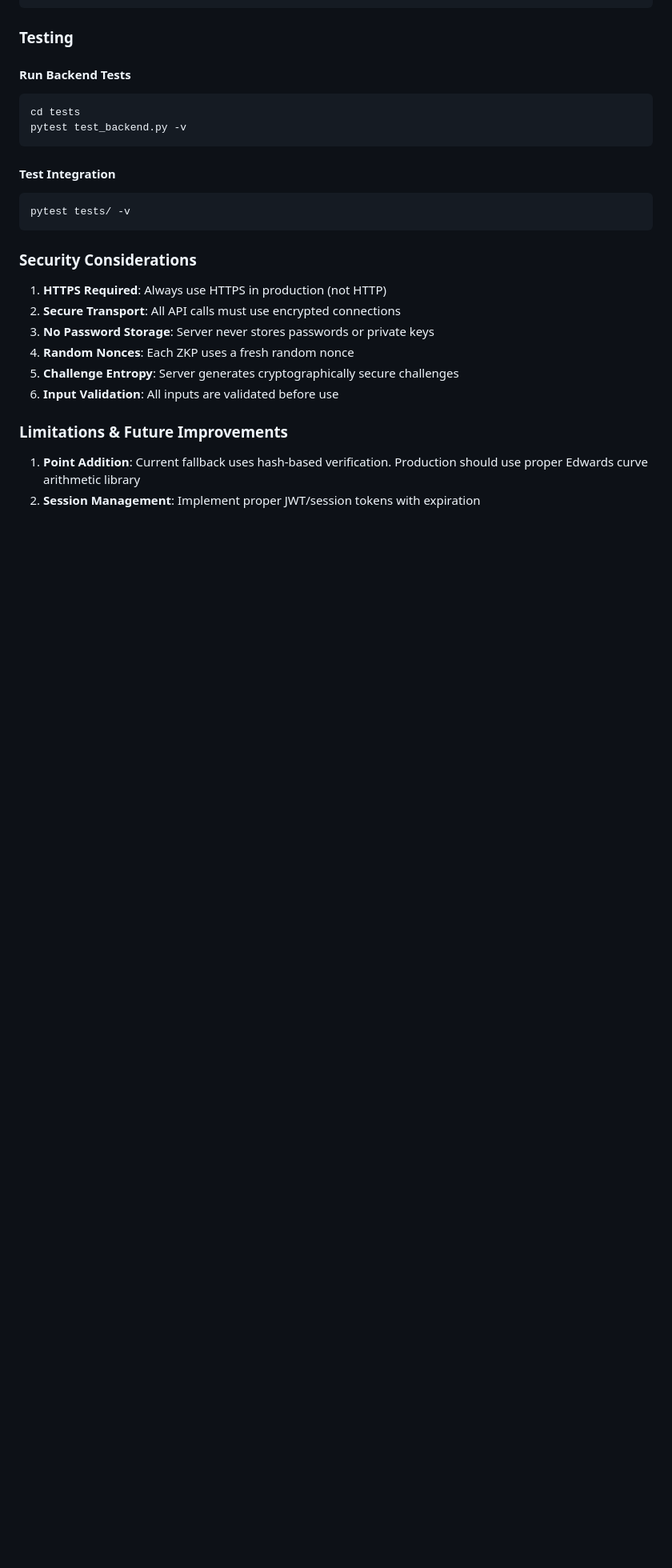
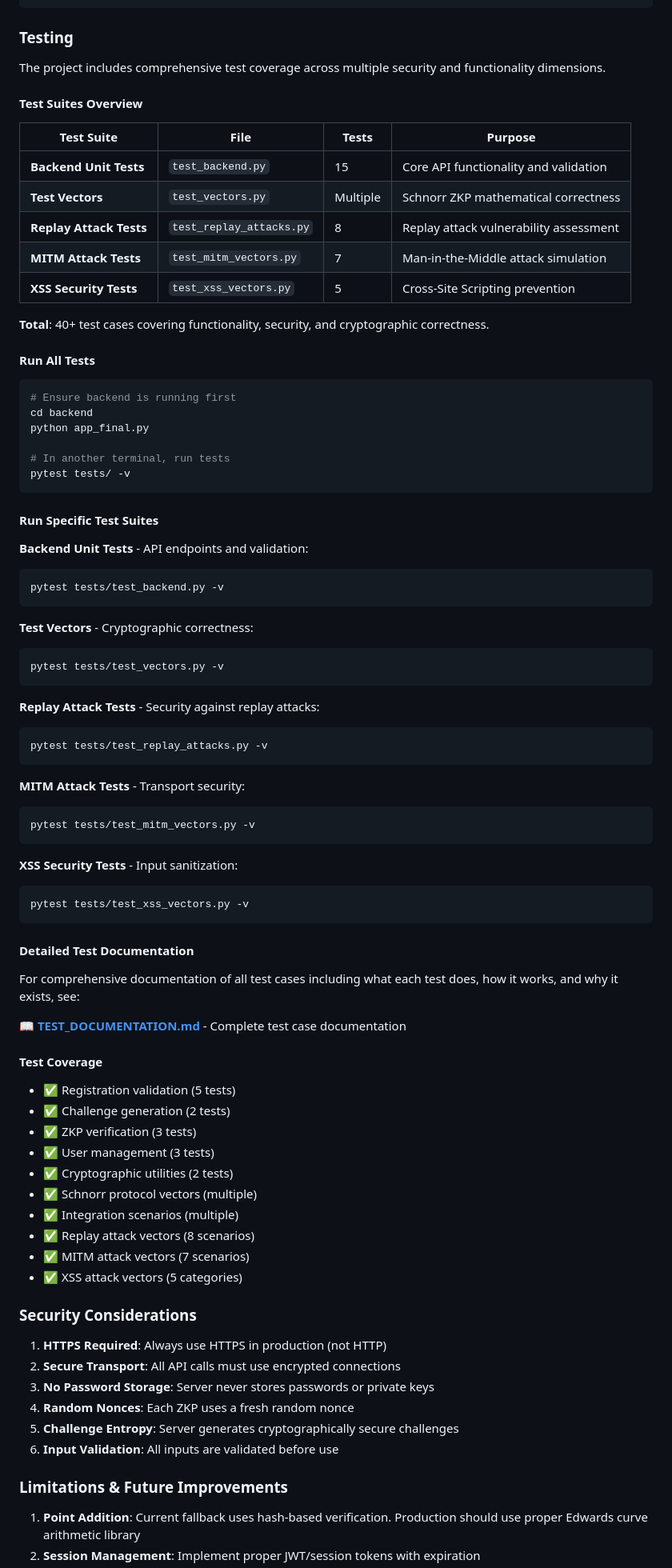
Before and after one commit to Surojit890/ZKP, a Markdown page: README.md, the part around the change printed below. Shown: that part at 80% size. Drawn GitHub-style; blank space fills up the shorter version.

Commit message:
Updated md files

````diff
--- a/README.md
+++ b/README.md
@@ -217,18 +235,81 @@ Get public user information
 
 ### Testing
 
-#### Run Backend Tests
+The project includes comprehensive test coverage across multiple security and functionality dimensions.
+
+#### Test Suites Overview
+
+| Test Suite              | File                     | Tests    | Purpose                                |
+| ----------------------- | ------------------------ | -------- | -------------------------------------- |
+| **Backend Unit Tests**  | `test_backend.py`        | 15       | Core API functionality and validation  |
+| **Test Vectors**        | `test_vectors.py`        | Multiple | Schnorr ZKP mathematical correctness   |
+| **Replay Attack Tests** | `test_replay_attacks.py` | 8        | Replay attack vulnerability assessment |
+| **MITM Attack Tests**   | `test_mitm_vectors.py`   | 7        | Man-in-the-Middle attack simulation    |
+| **XSS Security Tests**  | `test_xss_vectors.py`    | 5        | Cross-Site Scripting prevention        |
+
+**Total**: 40+ test cases covering functionality, security, and cryptographic correctness.
+
+#### Run All Tests
 
 ```bash
-cd tests
-pytest test_backend.py -v
+# Ensure backend is running first
+cd backend
+python app_final.py
+
+# In another terminal, run tests
+pytest tests/ -v
 ```
 
-#### Test Integration
+#### Run Specific Test Suites
+
+**Backend Unit Tests** - API endpoints and validation:
 
 ```bash
-pytest tests/ -v
+pytest tests/test_backend.py -v
 ```
+
+**Test Vectors** - Cryptographic correctness:
+
+```bash
+pytest tests/test_vectors.py -v
+```
+
+**Replay Attack Tests** - Security against replay attacks:
+
+```bash
+pytest tests/test_replay_attacks.py -v
+```
+
+**MITM Attack Tests** - Transport security:
+
+```bash
+pytest tests/test_mitm_vectors.py -v
+```
+
+**XSS Security Tests** - Input sanitization:
+
+```bash
+pytest tests/test_xss_vectors.py -v
+```
+
+#### Detailed Test Documentation
+
+For comprehensive documentation of all test cases including what each test does, how it works, and why it exists, see:
+
+📖 **[TEST_DOCUMENTATION.md](TEST_DOCUMENTATION.md)** - Complete test case documentation
+
+#### Test Coverage
+
+- ✅ Registration validation (5 tests)
+- ✅ Challenge generation (2 tests)
+- ✅ ZKP verification (3 tests)
+- ✅ User management (3 tests)
+- ✅ Cryptographic utilities (2 tests)
+- ✅ Schnorr protocol vectors (multiple)
+- ✅ Integration scenarios (multiple)
+- ✅ Replay attack vectors (8 scenarios)
+- ✅ MITM attack vectors (7 scenarios)
+- ✅ XSS attack vectors (5 categories)
 
 ### Security Considerations
 
````
Also changed, not shown: other parts of README.md (+31 -3 lines).
